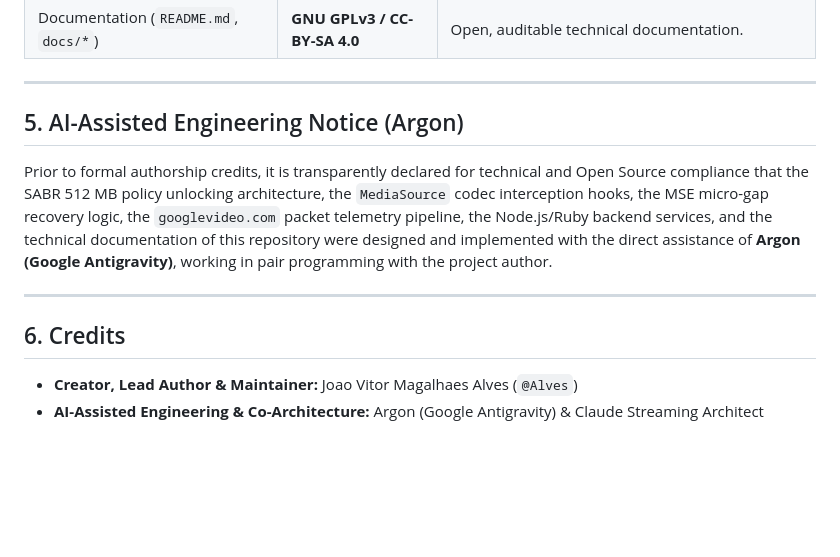
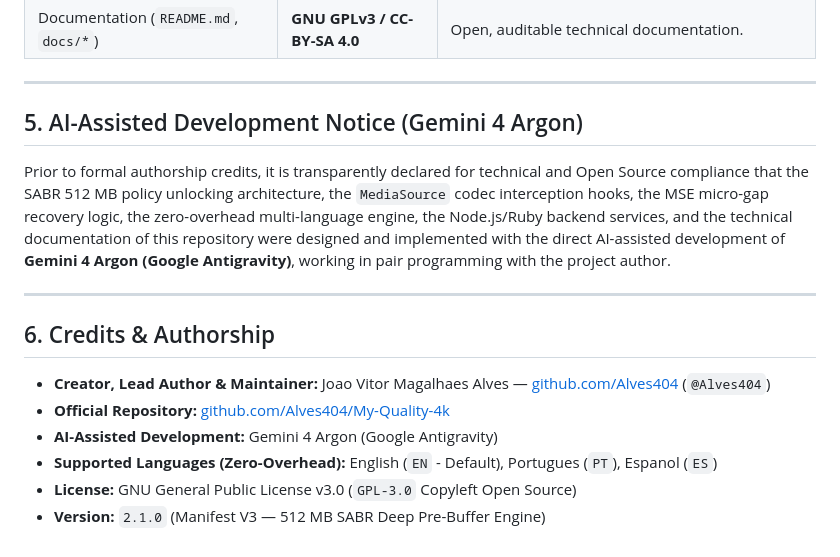
Before and after one commit to Alves404/QualityBuffer, a Markdown page: docs/TECHNICAL_REPORT.md, the part around the change. Rendered like a GitHub page; blank space fills up the shorter version.

```diff
--- a/docs/TECHNICAL_REPORT.md
+++ b/docs/TECHNICAL_REPORT.md
@@ -65,13 +65,17 @@ Neutralizes YouTube's GPU-heavy Ambient Mode (`#cinematic-container`), promotes
 
 ---
 
-## 5. AI-Assisted Engineering Notice (Argon)
+## 5. AI-Assisted Development Notice (Gemini 4 Argon)
 
-Prior to formal authorship credits, it is transparently declared for technical and Open Source compliance that the SABR 512 MB policy unlocking architecture, the `MediaSource` codec interception hooks, the MSE micro-gap recovery logic, the `googlevideo.com` packet telemetry pipeline, the Node.js/Ruby backend services, and the technical documentation of this repository were designed and implemented with the direct assistance of **Argon (Google Antigravity)**, working in pair programming with the project author.
+Prior to formal authorship credits, it is transparently declared for technical and Open Source compliance that the SABR 512 MB policy unlocking architecture, the `MediaSource` codec interception hooks, the MSE micro-gap recovery logic, the zero-overhead multi-language engine, the Node.js/Ruby backend services, and the technical documentation of this repository were designed and implemented with the direct AI-assisted development of **Gemini 4 Argon (Google Antigravity)**, working in pair programming with the project author.
 
 ---
 
-## 6. Credits
+## 6. Credits & Authorship
 
-* **Creator, Lead Author & Maintainer:** Joao Vitor Magalhaes Alves (`@Alves`)
-* **AI-Assisted Engineering & Co-Architecture:** Argon (Google Antigravity) & Claude Streaming Architect
+* **Creator, Lead Author & Maintainer:** Joao Vitor Magalhaes Alves — [github.com/Alves404](https://github.com/Alves404) (`@Alves404`)
+* **Official Repository:** [github.com/Alves404/My-Quality-4k](https://github.com/Alves404/My-Quality-4k)
+* **AI-Assisted Development:** Gemini 4 Argon (Google Antigravity)
+* **Supported Languages (Zero-Overhead):** English (`EN` - Default), Portugues (`PT`), Espanol (`ES`)
+* **License:** GNU General Public License v3.0 (`GPL-3.0` Copyleft Open Source)
+* **Version:** `2.1.0` (Manifest V3 — 512 MB SABR Deep Pre-Buffer Engine)
```
Also changed, not shown: README.md (+18 -5 lines), assets/images/gemini-4-argon.jpg (added), assets/images/google-student-ambassadors-2026.jpg (added), 6 other files.
